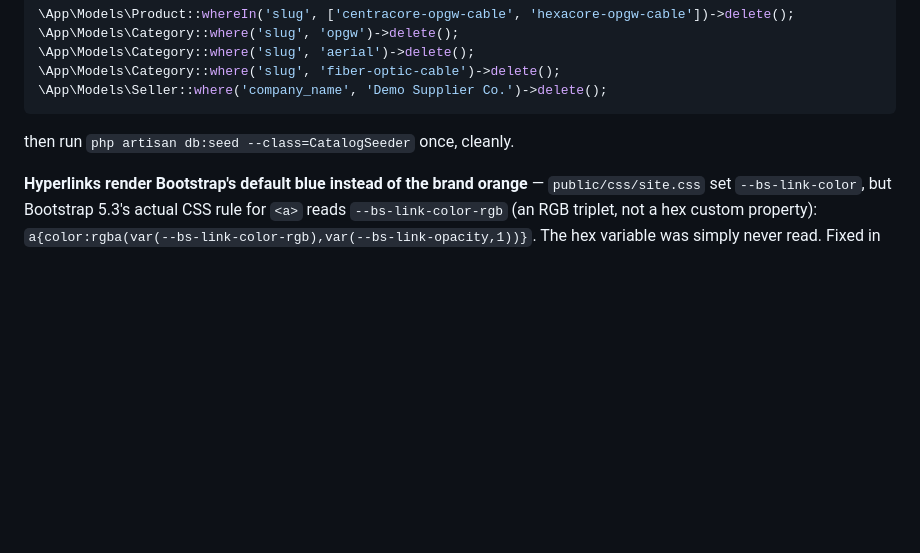
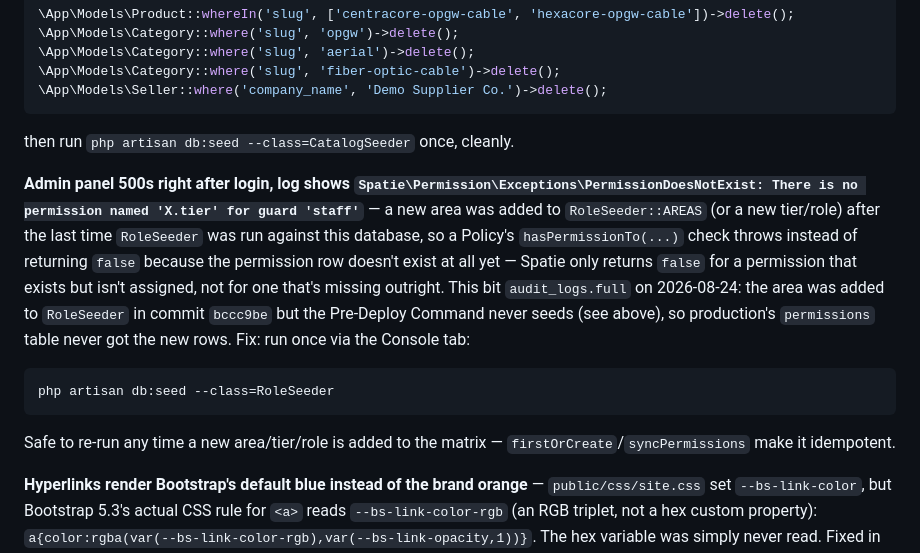
Before and after one commit to amt1010/inventory, a Markdown page: DEPLOYMENT.md, the part around the change. Drawn GitHub-style; blank space fills up the shorter version.

Commit message:
docs: add troubleshooting note for missing-permission 500s post-deploy
Covers the case where RoleSeeder gains a new area/role but the Pre-Deploy
Command never re-seeds it in production, so Spatie throws
PermissionDoesNotExist instead of just denying access.

````diff
--- a/DEPLOYMENT.md
+++ b/DEPLOYMENT.md
@@ -247,6 +247,24 @@ duplicate at once regardless of how many times it was run:
 ```
 then run `php artisan db:seed --class=CatalogSeeder` once, cleanly.
 
+**Admin panel 500s right after login, log shows
+`Spatie\Permission\Exceptions\PermissionDoesNotExist: There is no
+permission named 'X.tier' for guard 'staff'`** — a new area was added to
+`RoleSeeder::AREAS` (or a new tier/role) after the last time `RoleSeeder`
+was run against this database, so a Policy's `hasPermissionTo(...)` check
+throws instead of returning `false` because the permission row doesn't
+exist at all yet — Spatie only returns `false` for a permission that
+exists but isn't assigned, not for one that's missing outright. This bit
+`audit_logs.full` on 2026-08-24: the area was added to `RoleSeeder` in
+commit `bccc9be` but the Pre-Deploy Command never seeds (see above), so
+production's `permissions` table never got the new rows. Fix: run once
+via the Console tab:
+```
+php artisan db:seed --class=RoleSeeder
+```
+Safe to re-run any time a new area/tier/role is added to the matrix —
+`firstOrCreate`/`syncPermissions` make it idempotent.
+
 **Hyperlinks render Bootstrap's default blue instead of the brand orange**
 — `public/css/site.css` set `--bs-link-color`, but Bootstrap 5.3's actual
 CSS rule for `<a>` reads `--bs-link-color-rgb` (an RGB triplet, not a hex
````
